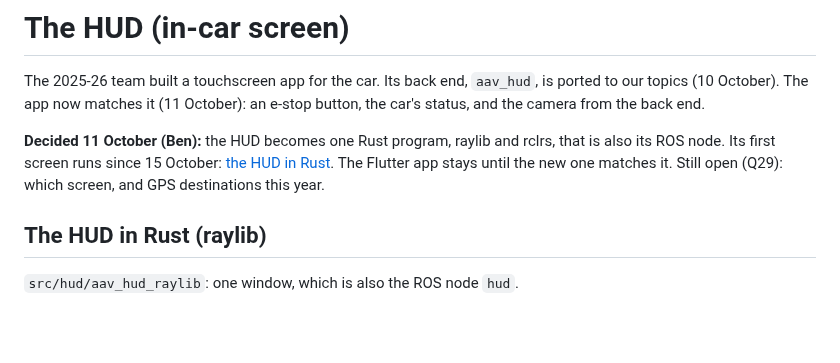
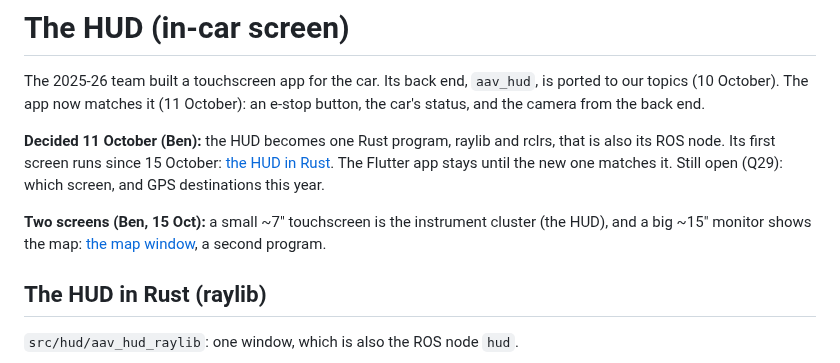
Before and after one commit to AAV-2025-2026/ecolo-av, a Markdown page: docs/hud.md, the part around one of its changes. Drawn GitHub-style; blank space fills up the shorter version.

```diff
--- a/docs/hud.md
+++ b/docs/hud.md
@@ -8,6 +8,10 @@ car's status, and the camera from the back end.
 also its ROS node. Its first screen runs since 15 October:
 [the HUD in Rust](#the-hud-in-rust-raylib). The Flutter app stays until the new one
 matches it. Still open (Q29): which screen, and GPS destinations this year.
+
+**Two screens (Ben, 15 Oct):** a small ~7" touchscreen is the instrument cluster (the
+HUD), and a big ~15" monitor shows the map: [the map window](#the-map-window-big-screen),
+a second program.
 
 ## The HUD in Rust (raylib)
 
```
Also changed, not shown: other parts of docs/hud.md (+66 -0 lines), docs/img/map-raylib-sim.png (added), docs/img/map-raylib.png (added), 3 other files.
